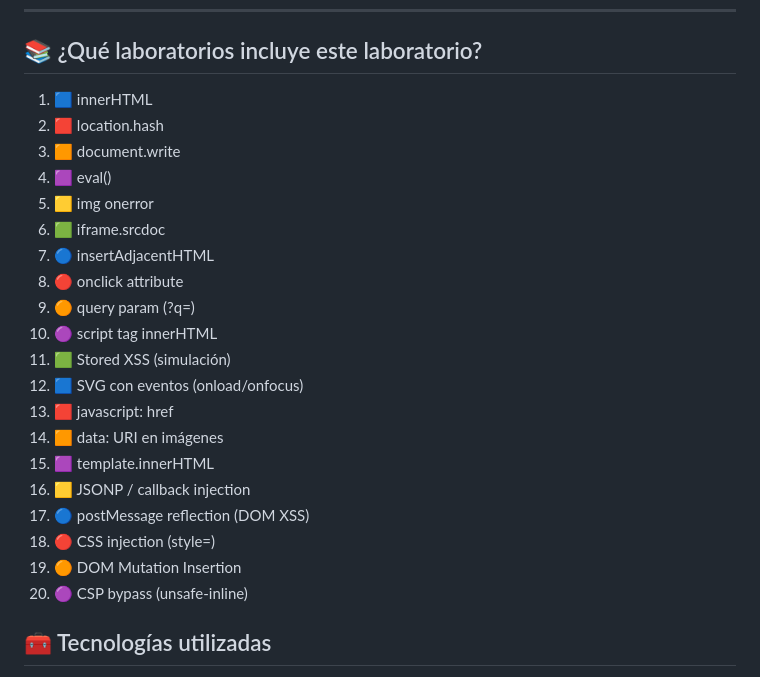
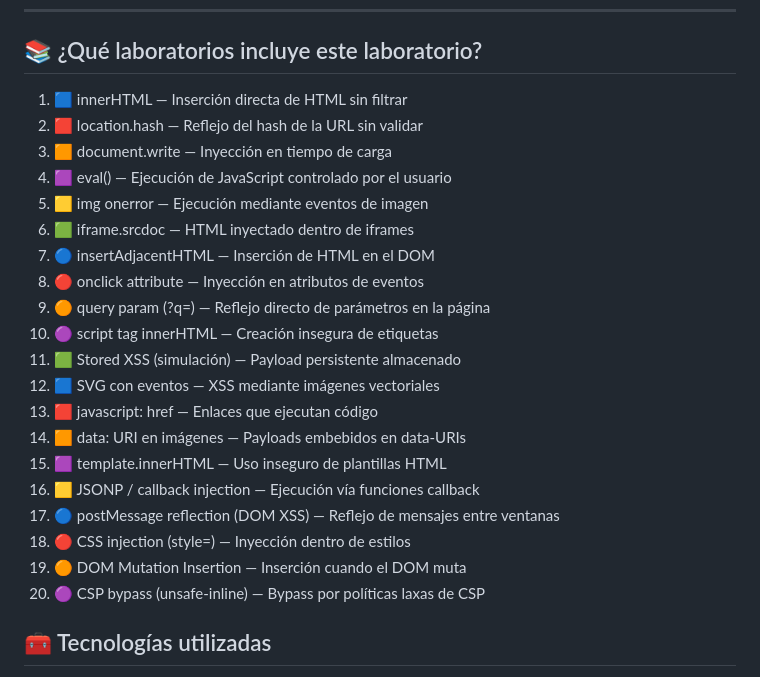
Before and after one commit to cyberiuscompany/CyXSSLab, a Markdown page: README.md, the part around the change. Rendered like a GitHub page.

```diff
--- a/README.md
+++ b/README.md
@@ -63,26 +63,26 @@ Diseñado para formación, estudiantes, pentesters, instructores y equipos de se
 
 ## 📚 ¿Qué laboratorios incluye este laboratorio?
 
-1. 🟦 innerHTML
-2. 🟥 location.hash
-3. 🟧 document.write
-4. 🟪 eval()
-5. 🟨 img onerror
-6. 🟩 iframe.srcdoc
-7. 🔵 insertAdjacentHTML
-8. 🔴 onclick attribute
-9. 🟠 query param (?q=)
-10. 🟣 script tag innerHTML
-11. 🟩 Stored XSS (simulación)
-12. 🟦 SVG con eventos (onload/onfocus)
-13. 🟥 javascript: href
-14. 🟧 data: URI en imágenes
-15. 🟪 template.innerHTML
-16. 🟨 JSONP / callback injection
-17. 🔵 postMessage reflection (DOM XSS)
-18. 🔴 CSS injection (style=)
-19. 🟠 DOM Mutation Insertion
-20. 🟣 CSP bypass (unsafe-inline)
+1. 🟦 innerHTML — Inserción directa de HTML sin filtrar
+2. 🟥 location.hash — Reflejo del hash de la URL sin validar
+3. 🟧 document.write — Inyección en tiempo de carga
+4. 🟪 eval() — Ejecución de JavaScript controlado por el usuario
+5. 🟨 img onerror — Ejecución mediante eventos de imagen
+6. 🟩 iframe.srcdoc — HTML inyectado dentro de iframes
+7. 🔵 insertAdjacentHTML — Inserción de HTML en el DOM
+8. 🔴 onclick attribute — Inyección en atributos de eventos
+9. 🟠 query param (?q=) — Reflejo directo de parámetros en la página
+10. 🟣 script tag innerHTML — Creación insegura de etiquetas <script>
+11. 🟩 Stored XSS (simulación) — Payload persistente almacenado
+12. 🟦 SVG con eventos — XSS mediante imágenes vectoriales
+13. 🟥 javascript: href — Enlaces que ejecutan código
+14. 🟧 data: URI en imágenes — Payloads embebidos en data-URIs
+15. 🟪 template.innerHTML — Uso inseguro de plantillas HTML
+16. 🟨 JSONP / callback injection — Ejecución vía funciones callback
+17. 🔵 postMessage reflection (DOM XSS) — Reflejo de mensajes entre ventanas
+18. 🔴 CSS injection (style=) — Inyección dentro de estilos
+19. 🟠 DOM Mutation Insertion — Inserción cuando el DOM muta
+20. 🟣 CSP bypass (unsafe-inline) — Bypass por políticas laxas de CSP
 
 ## 🧰 Tecnologías utilizadas
 
```
